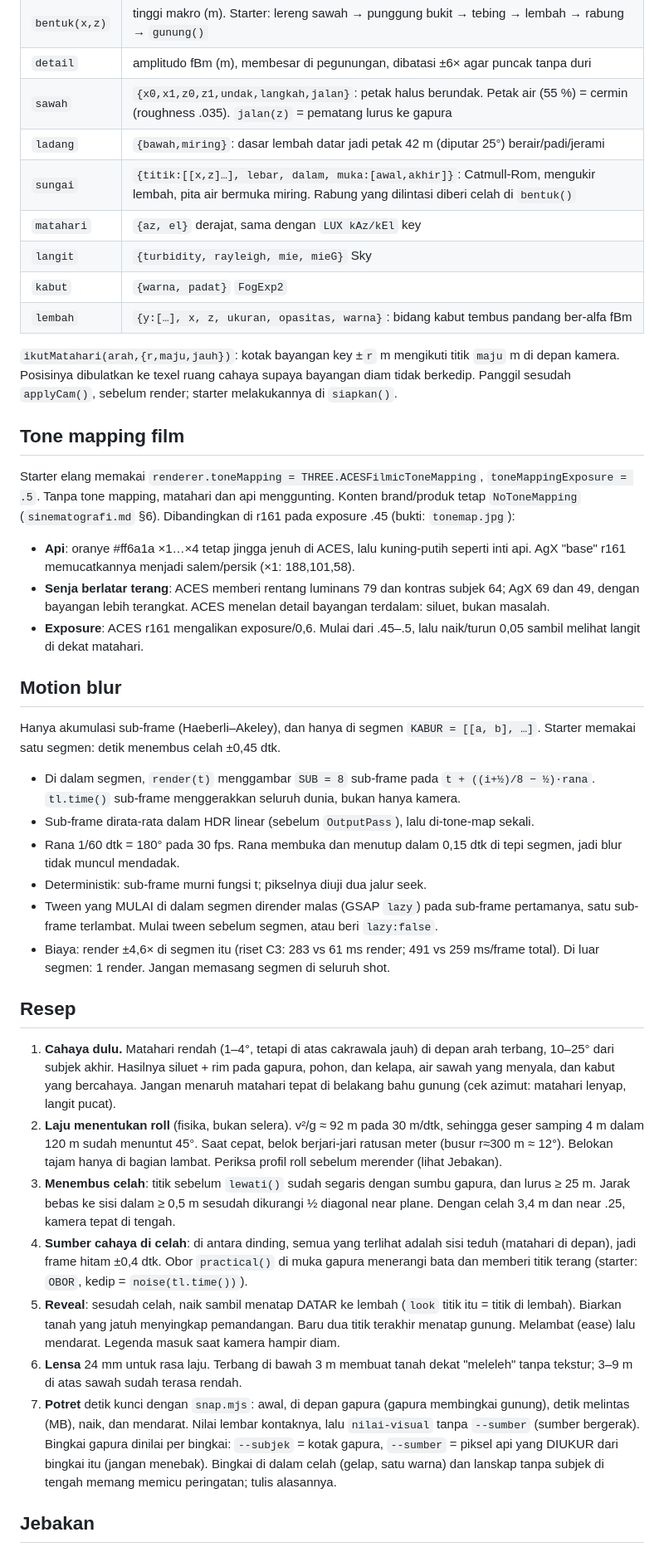
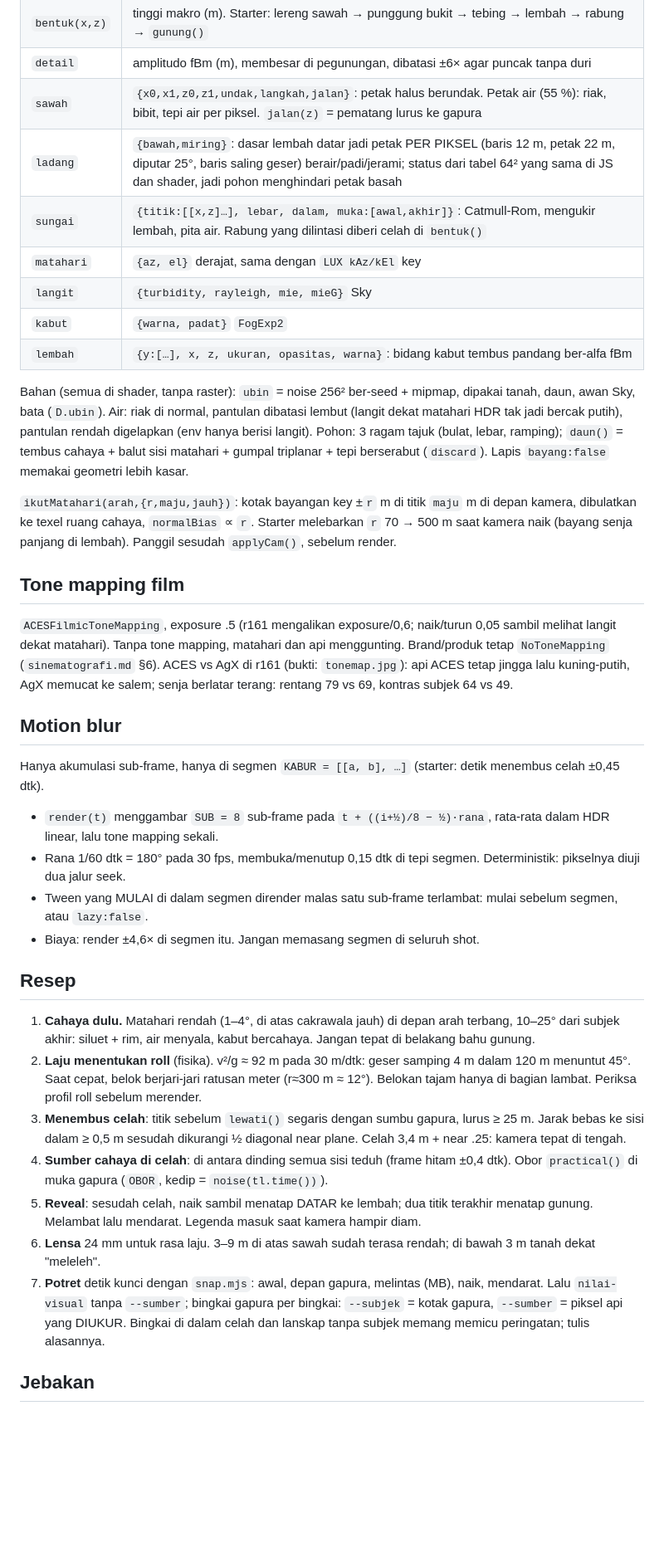
Before and after one commit to aammuhammad18-cmyk/wevai, a Markdown page: references/mata-elang.md, the part around one of its changes. Shown at 83% size. GitHub-like rendering; blank space fills up the shorter version.

Commit message:
dok mata-elang, peta-relief: fakta bahan baru, teks dipadatkan untuk anggaran
Co-Authored-By: Claude Opus 5.5 <noreply@anthropic.com>

```diff
--- a/references/mata-elang.md
+++ b/references/mata-elang.md
@@ -62,66 +62,49 @@ Ia mengembalikan `tinggi(x,z)`, `basah(x,z)`, `arah` (matahari), dan `tumbuh`. T
 | `seed` | satu angka untuk noise tanah, petak sawah, dan PRNG vegetasi. Seed sama → geometri sama (sidik diuji dua muat) |
 | `bentuk(x,z)` | tinggi makro (m). Starter: lereng sawah → punggung bukit → tebing → lembah → rabung → `gunung()` |
 | `detail` | amplitudo fBm (m), membesar di pegunungan, dibatasi ±6× agar puncak tanpa duri |
-| `sawah` | `{x0,x1,z0,z1,undak,langkah,jalan}`: petak halus berundak. Petak air (55 %) = cermin (roughness .035). `jalan(z)` = pematang lurus ke gapura |
-| `ladang` | `{bawah,miring}`: dasar lembah datar jadi petak 42 m (diputar 25°) berair/padi/jerami |
-| `sungai` | `{titik:[[x,z]…], lebar, dalam, muka:[awal,akhir]}`: Catmull-Rom, mengukir lembah, pita air bermuka miring. Rabung yang dilintasi diberi celah di `bentuk()` |
+| `sawah` | `{x0,x1,z0,z1,undak,langkah,jalan}`: petak halus berundak. Petak air (55 %): riak, bibit, tepi air per piksel. `jalan(z)` = pematang lurus ke gapura |
+| `ladang` | `{bawah,miring}`: dasar lembah datar jadi petak PER PIKSEL (baris 12 m, petak 22 m, diputar 25°, baris saling geser) berair/padi/jerami; status dari tabel 64² yang sama di JS dan shader, jadi pohon menghindari petak basah |
+| `sungai` | `{titik:[[x,z]…], lebar, dalam, muka:[awal,akhir]}`: Catmull-Rom, mengukir lembah, pita air. Rabung yang dilintasi diberi celah di `bentuk()` |
 | `matahari` | `{az, el}` derajat, sama dengan `LUX kAz/kEl` key |
 | `langit` | `{turbidity, rayleigh, mie, mieG}` Sky |
 | `kabut` | `{warna, padat}` `FogExp2` |
 | `lembah` | `{y:[…], x, z, ukuran, opasitas, warna}`: bidang kabut tembus pandang ber-alfa fBm |
 
-`ikutMatahari(arah,{r,maju,jauh})`: kotak bayangan key ±`r` m mengikuti titik `maju` m di depan kamera. Posisinya
-dibulatkan ke texel ruang cahaya supaya bayangan diam tidak berkedip. Panggil sesudah `applyCam()`, sebelum render; starter
-melakukannya di `siapkan()`.
+Bahan (semua di shader, tanpa raster): `ubin` = noise 256² ber-seed + mipmap, dipakai tanah, daun, awan Sky, bata (`D.ubin`). Air: riak di
+normal, pantulan dibatasi lembut (langit dekat matahari HDR tak jadi bercak putih), pantulan rendah digelapkan (env hanya berisi langit).
+Pohon: 3 ragam tajuk (bulat, lebar, ramping); `daun()` = tembus cahaya + balut sisi matahari + gumpal triplanar + tepi berserabut (`discard`).
+Lapis `bayang:false` memakai geometri lebih kasar.
+
+`ikutMatahari(arah,{r,maju,jauh})`: kotak bayangan key ±`r` m di titik `maju` m di depan kamera, dibulatkan ke texel ruang cahaya, `normalBias` ∝ `r`.
+Starter melebarkan `r` 70 → 500 m saat kamera naik (bayang senja panjang di lembah). Panggil sesudah `applyCam()`, sebelum render.
 
 ## Tone mapping film
 
-Starter elang memakai `renderer.toneMapping = THREE.ACESFilmicToneMapping`, `toneMappingExposure = .5`. Tanpa tone
-mapping, matahari dan api menggunting. Konten brand/produk tetap `NoToneMapping` (`sinematografi.md` §6). Dibandingkan di
-r161 pada exposure .45 (bukti: `tonemap.jpg`):
-- **Api**: oranye #ff6a1a ×1…×4 tetap jingga jenuh di ACES, lalu kuning-putih seperti inti api. AgX "base" r161
-  memucatkannya menjadi salem/persik (×1: 188,101,58).
-- **Senja berlatar terang**: ACES memberi rentang luminans 79 dan kontras subjek 64; AgX 69 dan 49, dengan bayangan
-  lebih terangkat. ACES menelan detail bayangan terdalam: siluet, bukan masalah.
-- **Exposure**: ACES r161 mengalikan exposure/0,6. Mulai dari .45–.5, lalu naik/turun 0,05 sambil melihat langit di
-  dekat matahari.
+`ACESFilmicToneMapping`, exposure .5 (r161 mengalikan exposure/0,6; naik/turun 0,05 sambil melihat langit dekat matahari). Tanpa tone mapping,
+matahari dan api menggunting. Brand/produk tetap `NoToneMapping` (`sinematografi.md` §6). ACES vs AgX di r161 (bukti: `tonemap.jpg`): api ACES
+tetap jingga lalu kuning-putih, AgX memucat ke salem; senja berlatar terang: rentang 79 vs 69, kontras subjek 64 vs 49.
 
 ## Motion blur
 
-Hanya akumulasi sub-frame (Haeberli–Akeley), dan hanya di segmen `KABUR = [[a, b], …]`. Starter memakai satu segmen:
-detik menembus celah ±0,45 dtk.
-- Di dalam segmen, `render(t)` menggambar `SUB = 8` sub-frame pada `t + ((i+½)/8 − ½)·rana`. `tl.time()` sub-frame
-  menggerakkan seluruh dunia, bukan hanya kamera.
-- Sub-frame dirata-rata dalam HDR linear (sebelum `OutputPass`), lalu di-tone-map sekali.
-- Rana 1/60 dtk = 180° pada 30 fps. Rana membuka dan menutup dalam 0,15 dtk di tepi segmen, jadi blur tidak muncul mendadak.
-- Deterministik: sub-frame murni fungsi t; pikselnya diuji dua jalur seek.
-- Tween yang MULAI di dalam segmen dirender malas (GSAP `lazy`) pada sub-frame pertamanya, satu sub-frame terlambat. Mulai
-  tween sebelum segmen, atau beri `lazy:false`.
-- Biaya: render ±4,6× di segmen itu (riset C3: 283 vs 61 ms render; 491 vs 259 ms/frame total). Di luar segmen: 1 render.
-  Jangan memasang segmen di seluruh shot.
+Hanya akumulasi sub-frame, hanya di segmen `KABUR = [[a, b], …]` (starter: detik menembus celah ±0,45 dtk).
+- `render(t)` menggambar `SUB = 8` sub-frame pada `t + ((i+½)/8 − ½)·rana`, rata-rata dalam HDR linear, lalu tone mapping sekali.
+- Rana 1/60 dtk = 180° pada 30 fps, membuka/menutup 0,15 dtk di tepi segmen. Deterministik: pikselnya diuji dua jalur seek.
+- Tween yang MULAI di dalam segmen dirender malas satu sub-frame terlambat: mulai sebelum segmen, atau `lazy:false`.
+- Biaya: render ±4,6× di segmen itu. Jangan memasang segmen di seluruh shot.
 
 ## Resep
 
-1. **Cahaya dulu.** Matahari rendah (1–4°, tetapi di atas cakrawala jauh) di depan arah terbang, 10–25° dari subjek akhir. Hasilnya siluet + rim pada
-   gapura, pohon, dan kelapa, air sawah yang menyala, dan kabut yang bercahaya. Jangan menaruh matahari tepat di belakang
-   bahu gunung (cek azimut: matahari lenyap, langit pucat).
-2. **Laju menentukan roll** (fisika, bukan selera). v²/g ≈ 92 m pada 30 m/dtk, sehingga geser samping 4 m dalam 120 m
-   sudah menuntut 45°. Saat cepat, belok berjari-jari ratusan meter (busur r≈300 m ≈ 12°). Belokan tajam hanya di bagian
-   lambat. Periksa profil roll sebelum merender (lihat Jebakan).
-3. **Menembus celah**: titik sebelum `lewati()` sudah segaris dengan sumbu gapura, dan lurus ≥ 25 m. Jarak bebas ke sisi
-   dalam ≥ 0,5 m sesudah dikurangi ½ diagonal near plane. Dengan celah 3,4 m dan near .25, kamera tepat di tengah.
-4. **Sumber cahaya di celah**: di antara dinding, semua yang terlihat adalah sisi teduh (matahari di depan), jadi
-   frame hitam ±0,4 dtk. Obor `practical()` di muka gapura menerangi bata dan memberi titik terang (starter: `OBOR`,
-   kedip = `noise(tl.time())`).
-5. **Reveal**: sesudah celah, naik sambil menatap DATAR ke lembah (`look` titik itu = titik di lembah). Biarkan tanah yang
-   jatuh menyingkap pemandangan. Baru dua titik terakhir menatap gunung. Melambat (ease) lalu mendarat. Legenda masuk saat
-   kamera hampir diam.
-6. **Lensa** 24 mm untuk rasa laju. Terbang di bawah 3 m membuat tanah dekat "meleleh" tanpa tekstur; 3–9 m di atas
-   sawah sudah terasa rendah.
-7. **Potret** detik kunci dengan `snap.mjs`: awal, di depan gapura (gapura membingkai gunung), detik melintas (MB), naik,
-   dan mendarat. Nilai lembar kontaknya, lalu `nilai-visual` tanpa `--sumber` (sumber bergerak). Bingkai gapura dinilai
-   per bingkai: `--subjek` = kotak gapura, `--sumber` = piksel api yang DIUKUR dari bingkai itu (jangan menebak).
-   Bingkai di dalam celah (gelap, satu warna) dan lanskap tanpa subjek di tengah memang memicu peringatan; tulis alasannya.
+1. **Cahaya dulu.** Matahari rendah (1–4°, di atas cakrawala jauh) di depan arah terbang, 10–25° dari subjek akhir: siluet + rim, air menyala,
+   kabut bercahaya. Jangan tepat di belakang bahu gunung.
+2. **Laju menentukan roll** (fisika). v²/g ≈ 92 m pada 30 m/dtk: geser samping 4 m dalam 120 m menuntut 45°. Saat cepat, belok berjari-jari
+   ratusan meter (r≈300 m ≈ 12°). Belokan tajam hanya di bagian lambat. Periksa profil roll sebelum merender.
+3. **Menembus celah**: titik sebelum `lewati()` segaris dengan sumbu gapura, lurus ≥ 25 m. Jarak bebas ke sisi dalam ≥ 0,5 m sesudah dikurangi
+   ½ diagonal near plane. Celah 3,4 m + near .25: kamera tepat di tengah.
+4. **Sumber cahaya di celah**: di antara dinding semua sisi teduh (frame hitam ±0,4 dtk). Obor `practical()` di muka gapura (`OBOR`, kedip = `noise(tl.time())`).
+5. **Reveal**: sesudah celah, naik sambil menatap DATAR ke lembah; dua titik terakhir menatap gunung. Melambat lalu mendarat. Legenda masuk saat kamera hampir diam.
+6. **Lensa** 24 mm untuk rasa laju. 3–9 m di atas sawah sudah terasa rendah; di bawah 3 m tanah dekat "meleleh".
+7. **Potret** detik kunci dengan `snap.mjs`: awal, depan gapura, melintas (MB), naik, mendarat. Lalu `nilai-visual` tanpa `--sumber`; bingkai gapura
+   per bingkai: `--subjek` = kotak gapura, `--sumber` = piksel api yang DIUKUR. Bingkai di dalam celah dan lanskap tanpa subjek memang memicu peringatan; tulis alasannya.
 
 ## Jebakan
 
```
Also changed, not shown: other parts of references/mata-elang.md (+9 -18 lines), references/peta-relief.md (+13 -14 lines).
